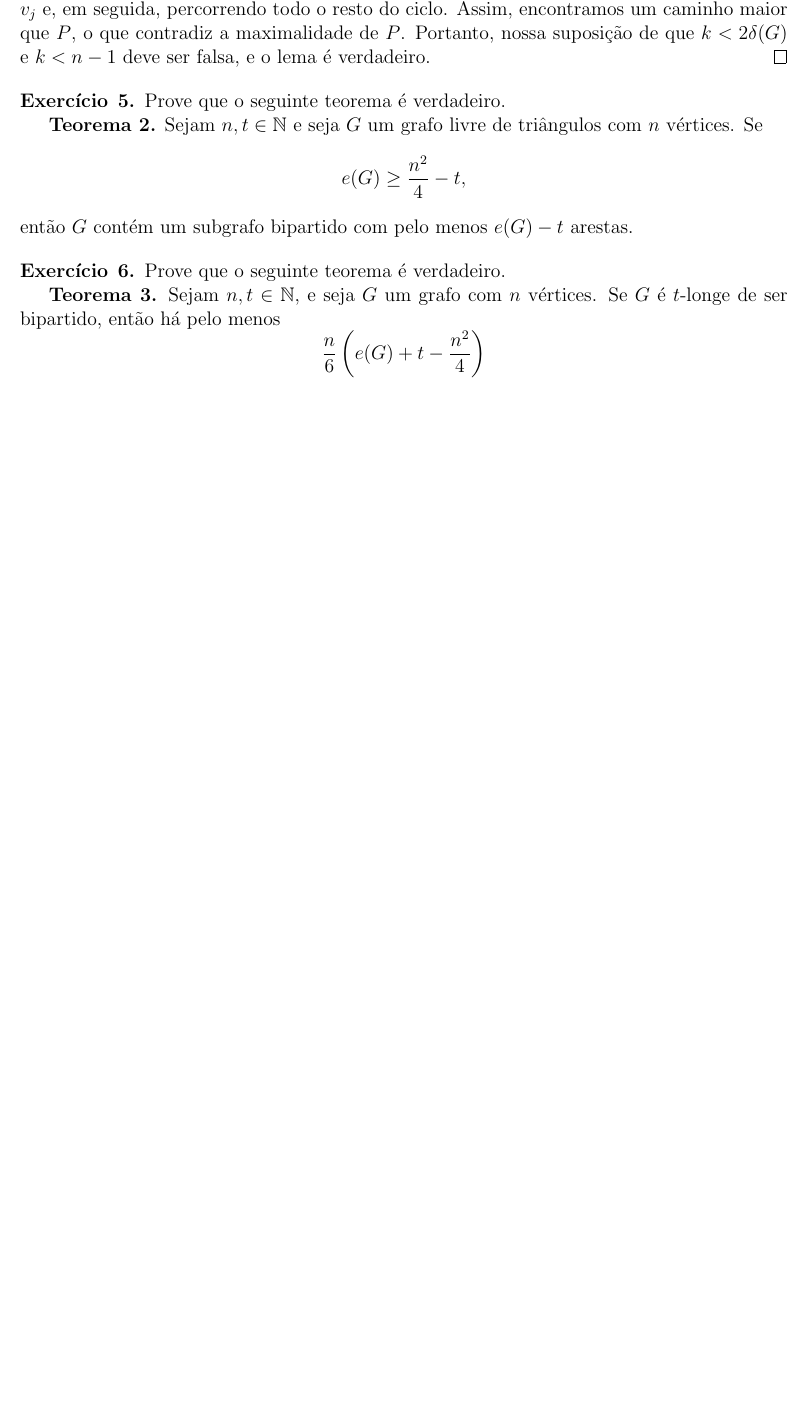
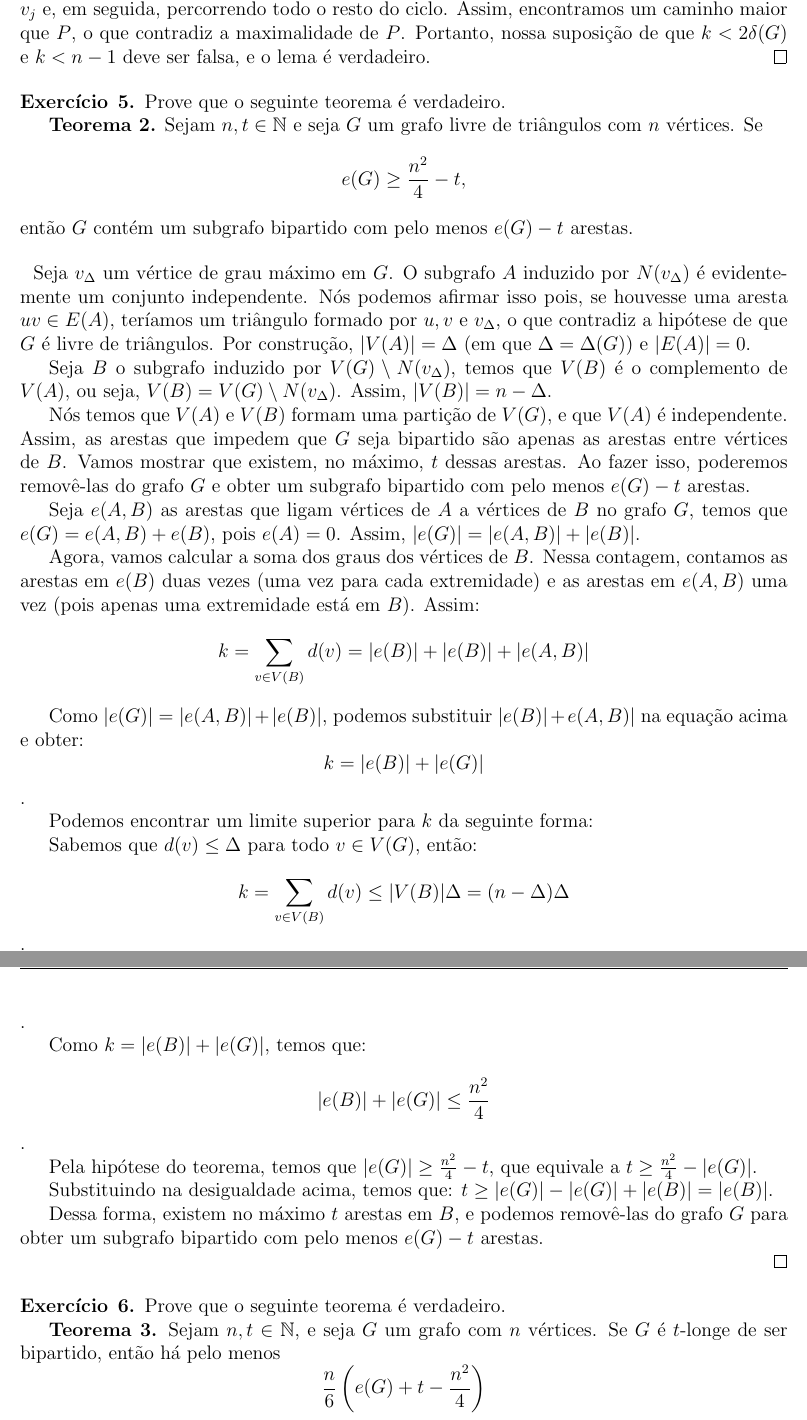
Before and after one commit to ocartaxo/exercicios_combinatoria, a LaTeX document (lista_1_solucoes.tex): part of page 3 of 4 before the commit and two parts of pages 3 and 4 of 5 after it, the two joined at a grey line, cut so that both start at the same text, the shorter picture padded with empty space. Compiled offline with pdfLaTeX.

Commit message:
Adicionada solução para o problema 5

```diff
--- a/lista_1_solucoes.tex
+++ b/lista_1_solucoes.tex
@@ -130,8 +130,59 @@
     \]
     então $G$ contém um subgrafo bipartido com pelo menos $e(G) - t$ arestas.
 \end{problem}
-% \begin{sol}
-% \end{sol}
+\begin{sol}
+    Seja $v_\Delta$ um vértice de grau máximo em $G$.
+    O subgrafo $A$ induzido por $N(v_\Delta)$ é evidentemente um conjunto independente.
+    Nós podemos afirmar isso pois, se houvesse uma aresta $uv\in E(A)$, teríamos um triângulo
+    formado por $u,v$ e $v_\Delta$, o que contradiz a hipótese de que $G$ é livre de triângulos.
+    Por construção, $|V(A)|=\Delta$ (em que $\Delta=\Delta(G)$) e $|E(A)|=0$.
+
+    Seja $B$ o subgrafo induzido por $V(G)\setminus N(v_\Delta)$,
+    temos que $V(B)$ é o complemento de $V(A)$, ou seja, $V(B)=V(G)\setminus N(v_\Delta)$.
+    Assim, $|V(B)|=n-\Delta$.
+
+    Nós temos que $V(A)$ e $V(B)$ formam uma partição de $V(G)$,
+    e que $V(A)$ é independente.
+    Assim, as arestas que impedem que $G$ seja bipartido são apenas as arestas entre vértices de $B$.
+    Vamos mostrar que existem, no máximo, $t$ dessas arestas.
+    Ao fazer isso, poderemos removê-las do grafo $G$ e obter um subgrafo bipartido com pelo menos $e(G)-t$ arestas.
+
+    Seja $e(A,B)$ as arestas que ligam vértices de $A$ a vértices de $B$ no grafo $G$,
+    temos que $e(G)=e(A,B)+e(B)$, pois $e(A)=0$. Assim, $|e(G)|=|e(A,B)|+|e(B)|$.
+
+    Agora, vamos calcular a soma dos graus dos vértices de $B$. Nessa contagem, contamos as
+    arestas em $e(B)$ duas vezes (uma vez para cada extremidade) e as arestas em $e(A,B)$
+    uma vez (pois apenas uma extremidade está em $B$). Assim:
+    $$k=\sum_{v \in V(B)} d(v) = |e(B)| + |e(B)| + |e(A,B)|$$
+
+    Como $|e(G)|=|e(A,B)|+|e(B)|$, podemos substituir $|e(B)|+e(A,B)|$ na equação acima e obter:
+    $$k = |e(B)| + |e(G)|$$.
+
+    Podemos encontrar um limite superior para $k$ da seguinte forma:
+
+    Sabemos que $d(v)\leq \Delta$ para todo $v\in V(G)$, então:
+    $$k=\sum_{v \in V(B)} d(v) \leq |V(B)|\Delta = (n-\Delta)\Delta$$.
+
+    Pela desigualdade das médias aritmética e geométrica, temos que:
+    $(n-\Delta)\Delta \leq \frac{n^2}{4}$.
+
+    Assim, temos que:
+    $$k \leq (n-\Delta)\Delta \leq \frac{n^2}{4}$$.
+
+    Como $k=|e(B)| + |e(G)|$, temos que:
+    $$|e(B)| + |e(G)| \leq \frac{n^2}{4}$$.
+
+    Pela hipótese do teorema, temos que $|e(G)| \geq \frac{n^2}{4}-t$,
+    que equivale a $t \geq \frac{n^2}{4} - |e(G)|$.
+
+    Substituindo na desigualdade acima, temos que:
+    $t \geq |e(G)| - |e(G)| + |e(B)| = |e(B)|$.
+
+    Dessa forma, existem no máximo $t$ arestas em $B$,
+    e podemos removê-las do grafo $G$ para obter um subgrafo bipartido com pelo menos
+    $e(G)-t$ arestas.
+
+\end{sol}
 
 \begin{problem}{6}
     Prove que o seguinte teorema é verdadeiro.
```
